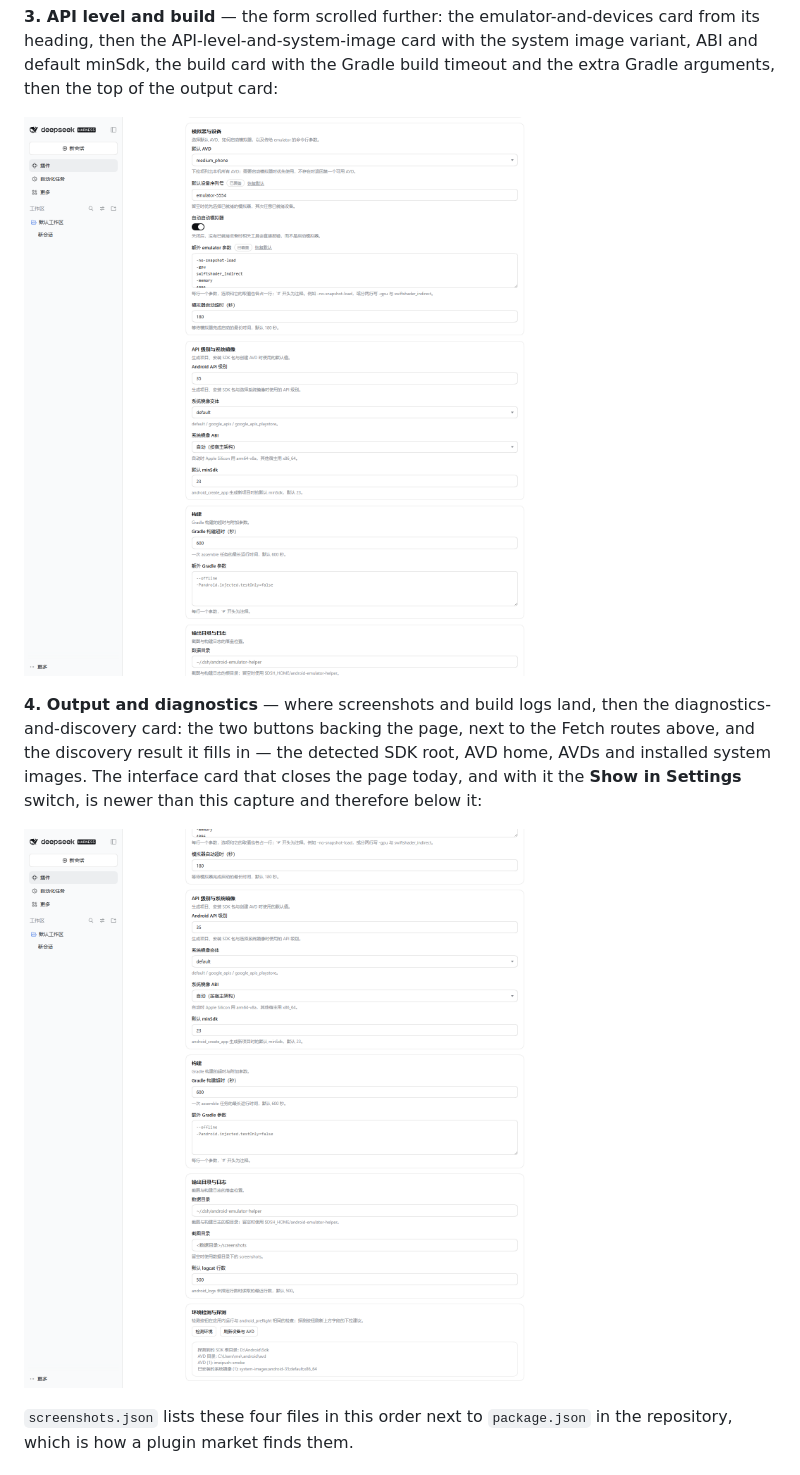
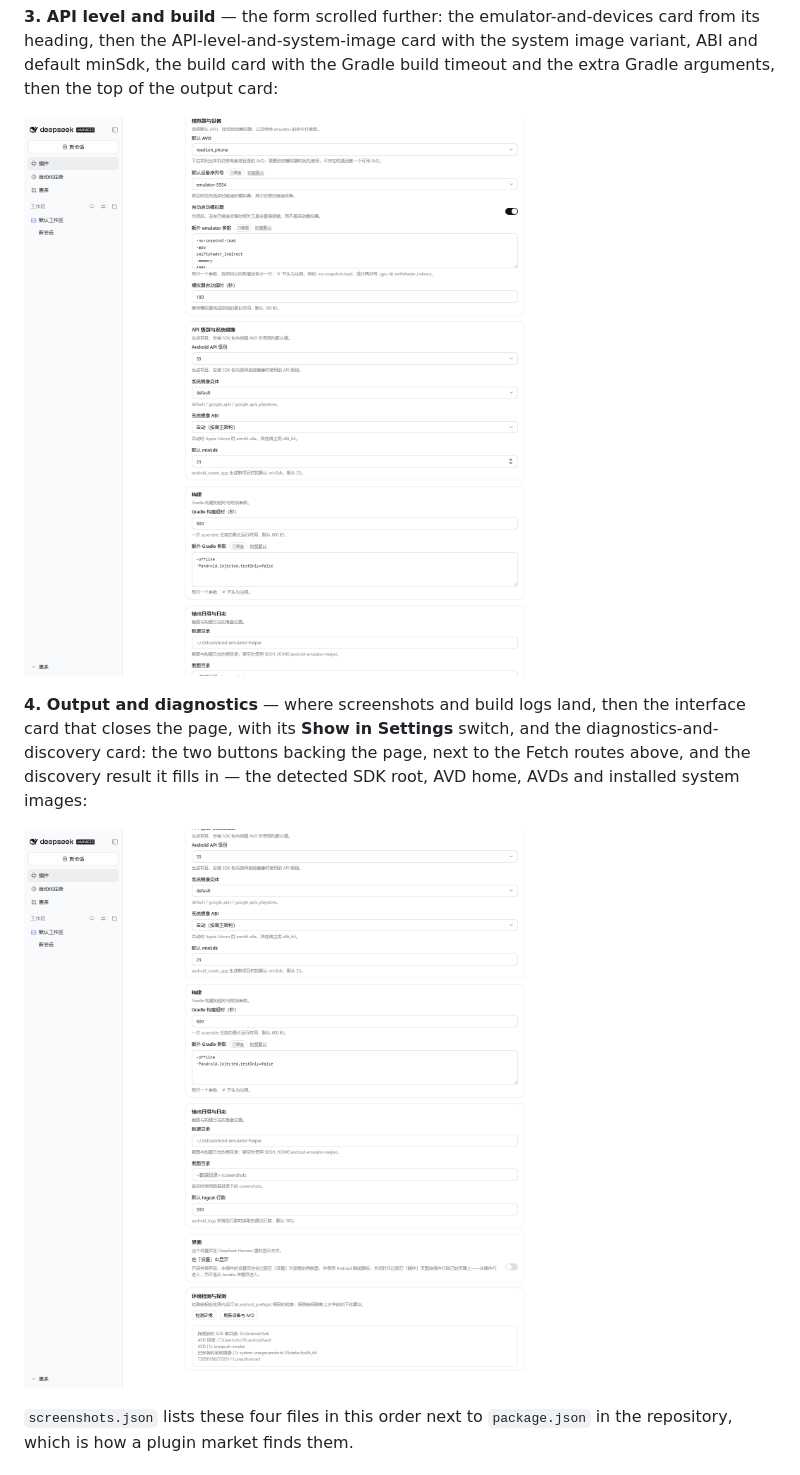
Before and after one commit to zhz8888/dsh-android-emulator-helper, a Markdown page: README.md, the part around one of its changes. GitHub-like rendering; pictures changed too: assets/settings-page-3-api-and-build.png, assets/settings-page-4-output-and-diagnostics.png.

```diff
--- a/README.md
+++ b/README.md
@@ -174,13 +173,12 @@ timeout and the extra Gradle arguments, then the top of the output card:
 ![The form scrolled further: the emulator-and-devices card from its heading, then the API-level-and-system-image card with the system image variant, ABI and default minSdk, the build card with the Gradle build timeout and the extra Gradle arguments, then the top of the output card](https://raw.githubusercontent.com/zhz8888/dsh-android-emulator-helper/main/assets/settings-page-3-api-and-build.png)
 
 **4. Output and diagnostics** — where screenshots and build logs land, then the
-diagnostics-and-discovery card: the two buttons backing the page, next to the
-Fetch routes above, and the discovery result it fills in — the detected SDK
-root, AVD home, AVDs and installed system images. The interface card that closes
-the page today, and with it the **Show in Settings** switch, is newer than this
-capture and therefore below it:
+interface card that closes the page, with its **Show in Settings** switch, and
+the diagnostics-and-discovery card: the two buttons backing the page, next to
+the Fetch routes above, and the discovery result it fills in — the detected SDK
+root, AVD home, AVDs and installed system images:
 
-![The end of the captured form: the output-and-logs card with the data directory, screenshot directory and default logcat line count, then the diagnostics-and-discovery card with the run-diagnostic and refresh-devices buttons and the discovery result listing the detected SDK root, AVD home, AVDs and installed system images](https://raw.githubusercontent.com/zhz8888/dsh-android-emulator-helper/main/assets/settings-page-4-output-and-diagnostics.png)
+![The end of the captured form: the output-and-logs card with the data directory, screenshot directory and default logcat line count, then the interface card with the Show in Settings switch, then the diagnostics-and-discovery card with the run-diagnostic and refresh-devices buttons and the discovery result listing the detected SDK root, AVD home, AVDs and installed system images](https://raw.githubusercontent.com/zhz8888/dsh-android-emulator-helper/main/assets/settings-page-4-output-and-diagnostics.png)
 
 `screenshots.json` lists these four files in this order next to `package.json`
 in the repository, which is how a plugin market finds them.
```
Also changed, not shown: other parts of README.md (+16 -17 lines), AGENTS.md (+7 -7 lines), README.zh-CN.md (+6 -6 lines), assets/settings-page-1-sdk-and-toolchain.png, assets/settings-page-2-emulator-and-devices.png.
